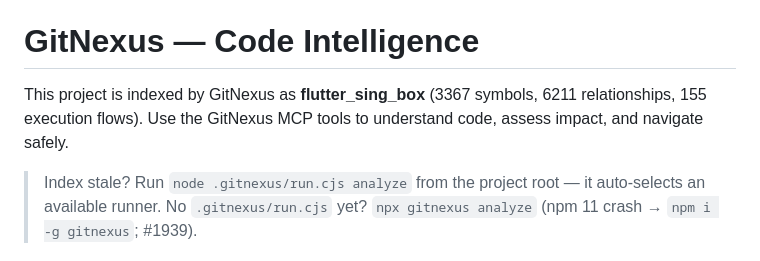
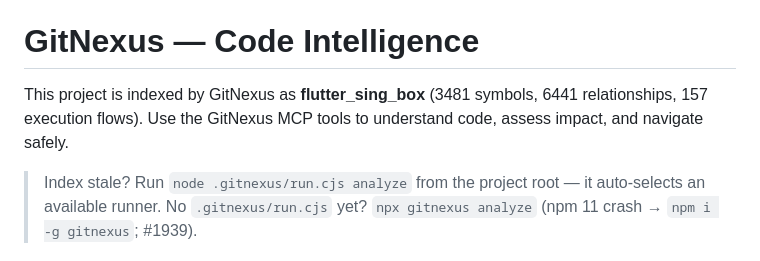
Before and after one commit to clash-sing/flutter_sing_box, a Markdown page: CLAUDE.md, the part around the change. Drawn GitHub-style.

Commit message:
feat: 更新 GitNexus 索引信息，增加符号和关系数量

```diff
--- a/CLAUDE.md
+++ b/CLAUDE.md
@@ -109,7 +109,7 @@ FlutterSingBox (lib/flutter_sing_box.dart)    ← public API facade
 <!-- gitnexus:start -->
 # GitNexus — Code Intelligence
 
-This project is indexed by GitNexus as **flutter_sing_box** (3367 symbols, 6211 relationships, 155 execution flows). Use the GitNexus MCP tools to understand code, assess impact, and navigate safely.
+This project is indexed by GitNexus as **flutter_sing_box** (3481 symbols, 6441 relationships, 157 execution flows). Use the GitNexus MCP tools to understand code, assess impact, and navigate safely.
 
 > Index stale? Run `node .gitnexus/run.cjs analyze` from the project root — it auto-selects an available runner. No `.gitnexus/run.cjs` yet? `npx gitnexus analyze` (npm 11 crash → `npm i -g gitnexus`; #1939).
 
```
